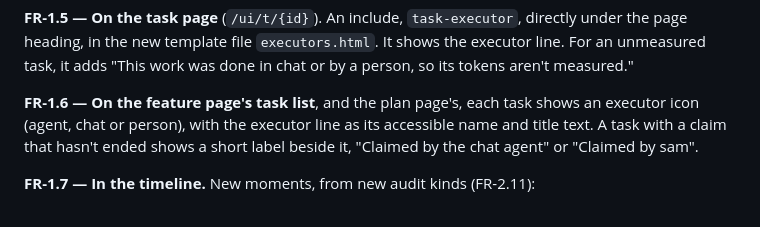
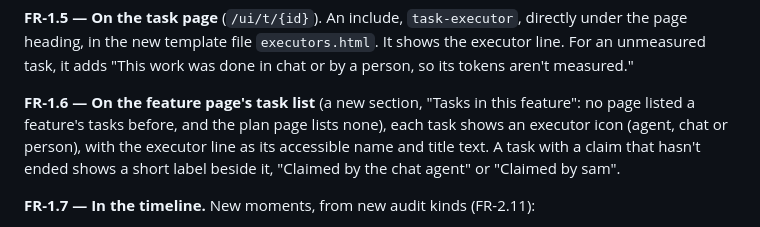
Before and after one commit to sambeau/cromwell, a Markdown page: docs/specs/SPEC-020-executors.md, the part around the change. Drawn GitHub-style.

Commit message:
docs: SPEC-020 FR-1.6 names the feature page's new task list
Co-Authored-By: Claude Opus 5.5 <noreply@anthropic.com>
Claude-Session: https://claude.ai/code/session_01Wqu4zVvzcZQ2XdX5eYdADU

```diff
--- a/docs/specs/SPEC-020-executors.md
+++ b/docs/specs/SPEC-020-executors.md
@@ -505,8 +505,9 @@ directly under the page heading, in the new template file `executors.html`.
 It shows the executor line. For an unmeasured task, it adds "This work was
 done in chat or by a person, so its tokens aren't measured."
 
-**FR-1.6 — On the feature page's task list**, and the plan page's, each task
-shows an executor icon (agent, chat or person), with the executor line as its
+**FR-1.6 — On the feature page's task list** (a new section, "Tasks in this
+feature": no page listed a feature's tasks before, and the plan page lists
+none), each task shows an executor icon (agent, chat or person), with the executor line as its
 accessible name and title text. A task with a claim that hasn't ended shows a
 short label beside it, "Claimed by the chat agent" or "Claimed by sam".
 
```
